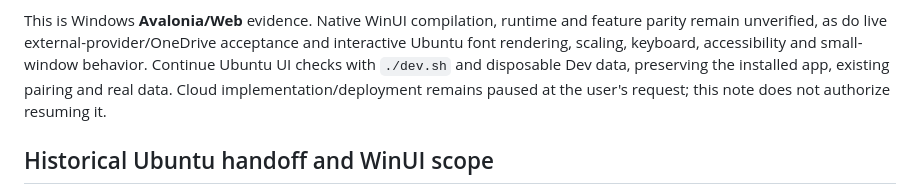
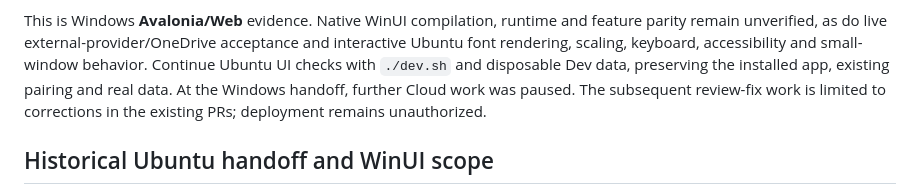
Before and after one commit to openza/tasks, a Markdown page: docs/windows-continuation.md, the part around the change. Drawn GitHub-style.

Commit message:
docs: clarify scope of resumed Cloud corrections

```diff
--- a/docs/windows-continuation.md
+++ b/docs/windows-continuation.md
@@ -48,8 +48,9 @@ and feature parity remain unverified, as do live external-provider/OneDrive
 acceptance and interactive Ubuntu font rendering, scaling, keyboard,
 accessibility and small-window behavior. Continue Ubuntu UI checks with
 `./dev.sh` and disposable Dev data, preserving the installed app, existing
-pairing and real data. Cloud implementation/deployment remains paused at the
-user's request; this note does not authorize resuming it.
+pairing and real data. At the Windows handoff, further Cloud work was paused.
+The subsequent review-fix work is limited to corrections in the existing PRs;
+deployment remains unauthorized.
 
 ## Historical Ubuntu handoff and WinUI scope
 
```
